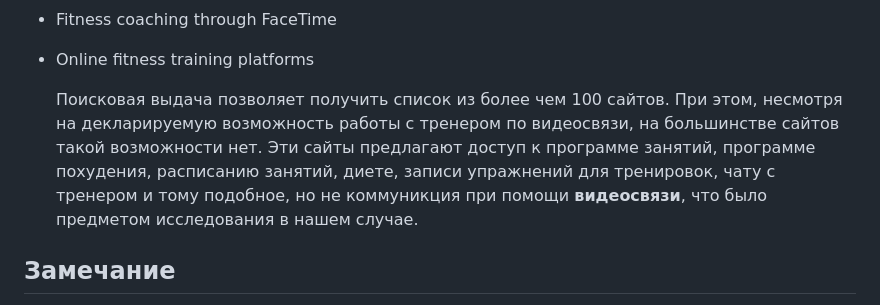
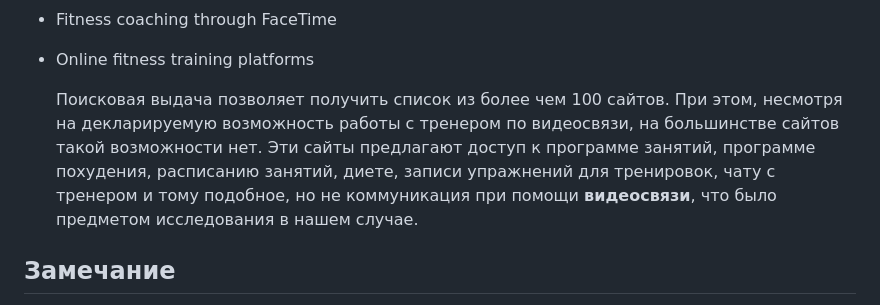
Before and after one commit to masteroleg/site, a Markdown page: meetfit.md, the part around the change. Rendered like a GitHub page.

```diff
--- a/meetfit.md
+++ b/meetfit.md
@@ -23,7 +23,7 @@ __Условия исследования.__
 - Online fitness training platforms
 
   Поисковая выдача позволяет получить список из более чем 100 сайтов.
-  При этом, несмотря на декларируемую возможность работы с тренером по видеосвязи, на большинстве сайтов такой возможности нет. Эти сайты предлагают доступ к программе занятий, программе похудения, расписанию занятий, диете, записи упражнений для тренировок, чату с тренером и тому подобное, но не коммуникция при помощи __видеосвязи__, что было предметом исследования в нашем случае.
+  При этом, несмотря на декларируемую возможность работы с тренером по видеосвязи, на большинстве сайтов такой возможности нет. Эти сайты предлагают доступ к программе занятий, программе похудения, расписанию занятий, диете, записи упражнений для тренировок, чату с тренером и тому подобное, но не коммуникация при помощи __видеосвязи__, что было предметом исследования в нашем случае.
 ## Замечание
 Из-за пандемии COVID-19, большое количество существующих сервисов, связанных с фитнесом, решили расширить свой продуктовый портфель при помощи деклараций онлайн-тренировок. Но существующий устоявшийся бизнес, связанный с арендой и продажей оборудования,  не позволяет гармонично вписать новую сервисную модель в текущую структура торгового предложения. Некоторые производители для этого зарегистрировали отдельный торговые марки, специально для онлайн-тренировок, и создали отдельный бренд, например WRKout(Canada).
   В результате был сформирован список сайтов для проведения ознакомительной тренировки или интервью (приведен в порядке обработки. Список включает представителей из разных сегментов рынка, с различной сервисной моделью:
```
